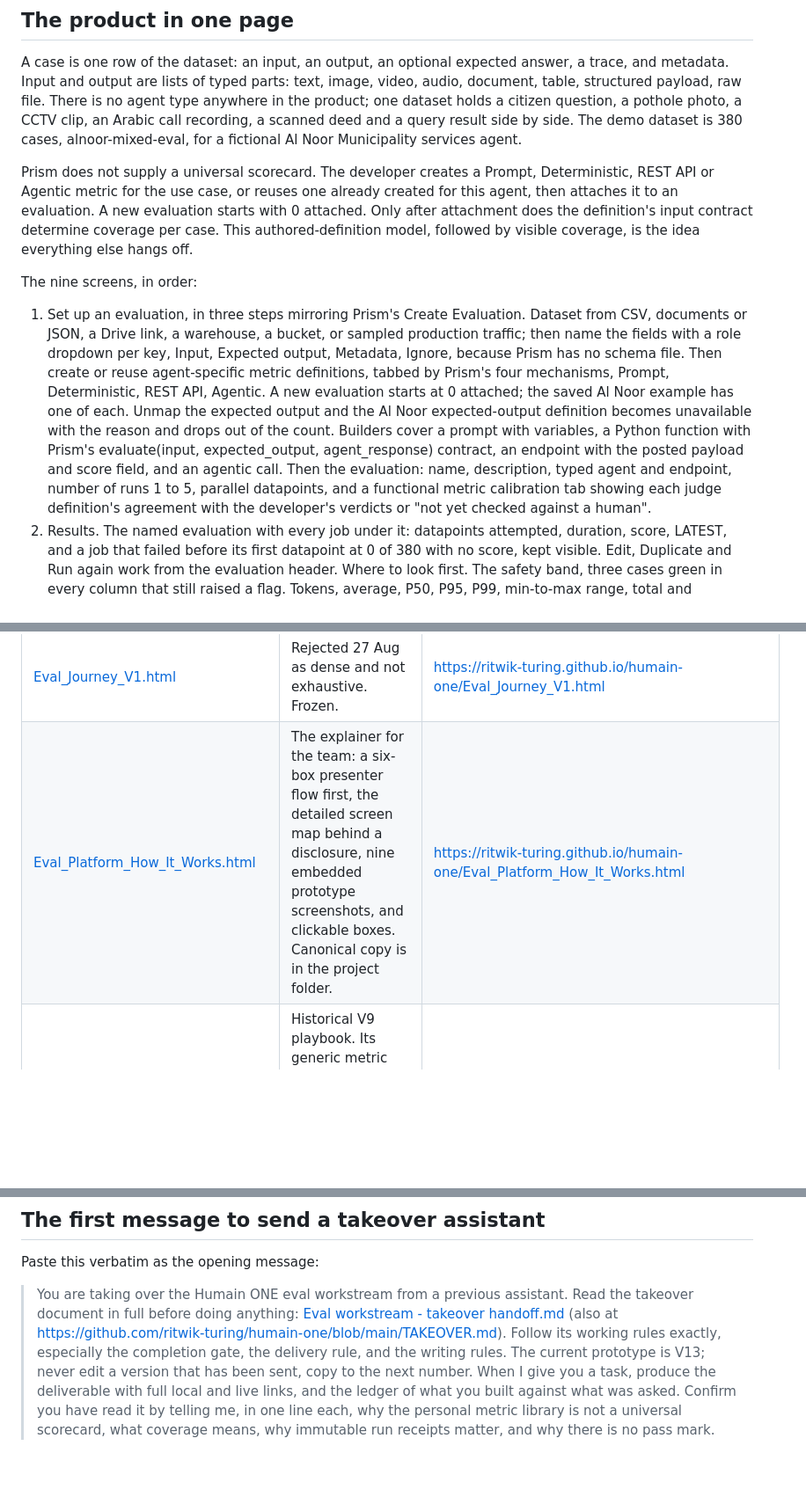
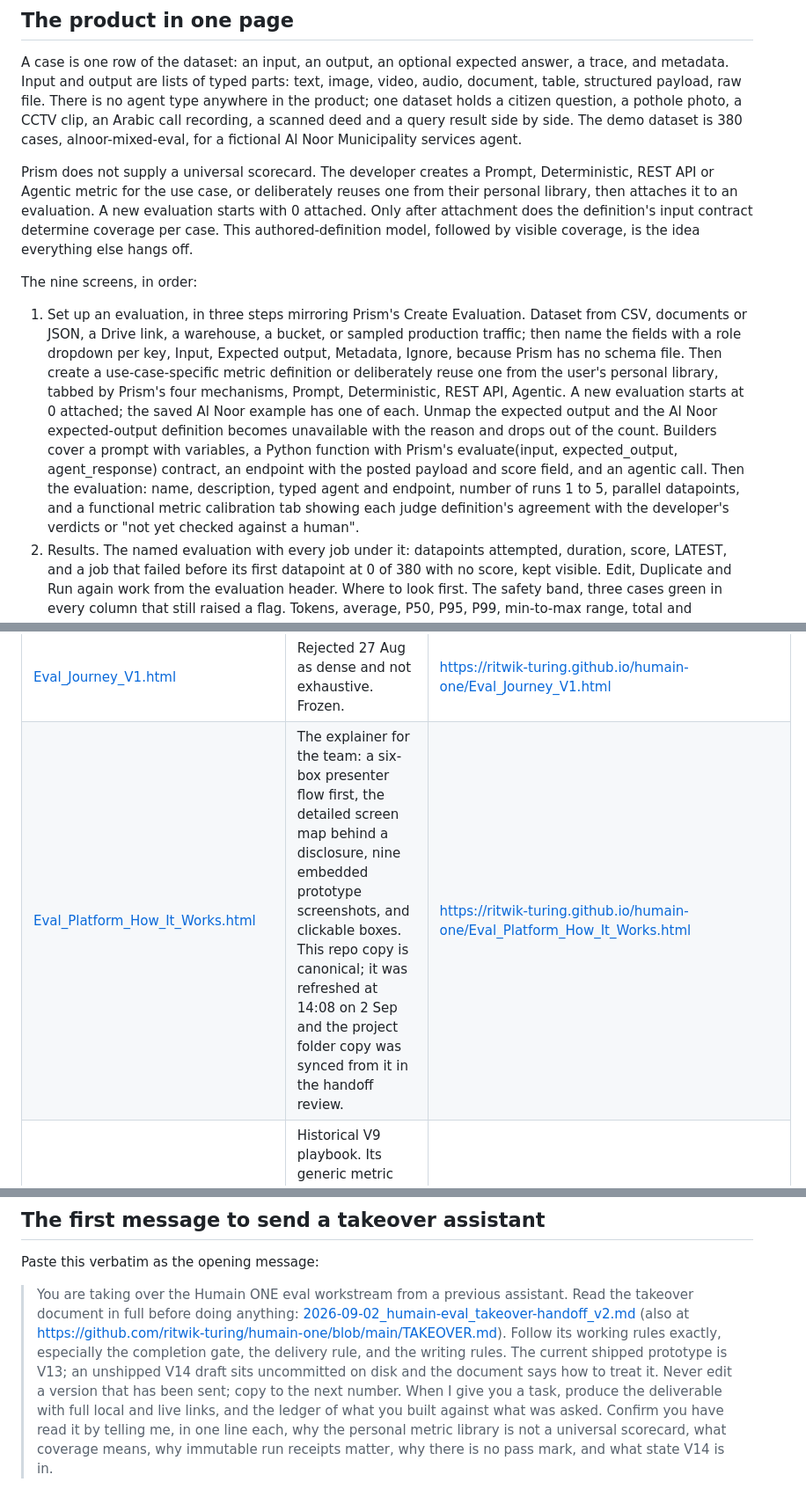
Before and after one commit to ritwik-turing/humain-one, a Markdown page: TAKEOVER.md, 3 parts joined by grey strips. Shown at 88% size. Rendered like a GitHub page; blank space fills up the shorter version.

```diff
--- a/TAKEOVER.md
+++ b/TAKEOVER.md
@@ -41,11 +43,11 @@ Read these before you form a view on Prism or on why the prototype looks the way
 
 A case is one row of the dataset: an input, an output, an optional expected answer, a trace, and metadata. Input and output are lists of typed parts: text, image, video, audio, document, table, structured payload, raw file. There is no agent type anywhere in the product; one dataset holds a citizen question, a pothole photo, a CCTV clip, an Arabic call recording, a scanned deed and a query result side by side. The demo dataset is 380 cases, alnoor-mixed-eval, for a fictional Al Noor Municipality services agent.
 
-Prism does not supply a universal scorecard. The developer creates a Prompt, Deterministic, REST API or Agentic metric for the use case, or reuses one already created for this agent, then attaches it to an evaluation. A new evaluation starts with 0 attached. Only after attachment does the definition's input contract determine coverage per case. This authored-definition model, followed by visible coverage, is the idea everything else hangs off.
+Prism does not supply a universal scorecard. The developer creates a Prompt, Deterministic, REST API or Agentic metric for the use case, or deliberately reuses one from their personal library, then attaches it to an evaluation. A new evaluation starts with 0 attached. Only after attachment does the definition's input contract determine coverage per case. This authored-definition model, followed by visible coverage, is the idea everything else hangs off.
 
 The nine screens, in order:
 
-1. Set up an evaluation, in three steps mirroring Prism's Create Evaluation. Dataset from CSV, documents or JSON, a Drive link, a warehouse, a bucket, or sampled production traffic; then name the fields with a role dropdown per key, Input, Expected output, Metadata, Ignore, because Prism has no schema file. Then create or reuse agent-specific metric definitions, tabbed by Prism's four mechanisms, Prompt, Deterministic, REST API, Agentic. A new evaluation starts at 0 attached; the saved Al Noor example has one of each. Unmap the expected output and the Al Noor expected-output definition becomes unavailable with the reason and drops out of the count. Builders cover a prompt with variables, a Python function with Prism's evaluate(input, expected_output, agent_response) contract, an endpoint with the posted payload and score field, and an agentic call. Then the evaluation: name, description, typed agent and endpoint, number of runs 1 to 5, parallel datapoints, and a functional metric calibration tab showing each judge definition's agreement with the developer's verdicts or "not yet checked against a human".
+1. Set up an evaluation, in three steps mirroring Prism's Create Evaluation. Dataset from CSV, documents or JSON, a Drive link, a warehouse, a bucket, or sampled production traffic; then name the fields with a role dropdown per key, Input, Expected output, Metadata, Ignore, because Prism has no schema file. Then create a use-case-specific metric definition or deliberately reuse one from the user's personal library, tabbed by Prism's four mechanisms, Prompt, Deterministic, REST API, Agentic. A new evaluation starts at 0 attached; the saved Al Noor example has one of each. Unmap the expected output and the Al Noor expected-output definition becomes unavailable with the reason and drops out of the count. Builders cover a prompt with variables, a Python function with Prism's evaluate(input, expected_output, agent_response) contract, an endpoint with the posted payload and score field, and an agentic call. Then the evaluation: name, description, typed agent and endpoint, number of runs 1 to 5, parallel datapoints, and a functional metric calibration tab showing each judge definition's agreement with the developer's verdicts or "not yet checked against a human".
 2. Results. The named evaluation with every job under it: datapoints attempted, duration, score, LATEST, and a job that failed before its first datapoint at 0 of 380 with no score, kept visible. Edit, Duplicate and Run again work from the evaluation header. Where to look first. The safety band, three cases green in every column that still raised a flag. Tokens, average, P50, P95, P99, min-to-max range, total and completion from Prism; cost derives from tokens, never an invented price. The score board with Average or Sum and a percent, 0 to 10, 0 to 1 scale. An opt in AI summary written from the job's numbers. The datapoint by metric grid, grey where a metric could not read a case. The complete results table with an attention filter, never a smaller table, and a metric scores toggle whose values reconcile with the grid.
 3. What the agent did: one case, every step with timing, what went in, what was expected, what came back, each rendered as its type.
 4. What went wrong: the developer's one sentence notes grouped, biggest group first.
@@ -140,7 +150,7 @@ Local root: [/Users/ritwikmac/Documents/GitHub/humain-one](file:///Users/ritwikm
 | [Eval_Journey_V3.html](file:///Users/ritwikmac/Documents/GitHub/humain-one/Eval_Journey_V3.html) | Two agent profiles with a switch. Superseded by V4's typed parts. | [https://ritwik-turing.github.io/humain-one/Eval_Journey_V3.html](https://ritwik-turing.github.io/humain-one/Eval_Journey_V3.html) |
 | [Eval_Journey_V2.html](file:///Users/ritwikmac/Documents/GitHub/humain-one/Eval_Journey_V2.html) | The version Ritesh reviewed on 28 Aug and called too question and answer shaped. Frozen. | [https://ritwik-turing.github.io/humain-one/Eval_Journey_V2.html](https://ritwik-turing.github.io/humain-one/Eval_Journey_V2.html) |
 | [Eval_Journey_V1.html](file:///Users/ritwikmac/Documents/GitHub/humain-one/Eval_Journey_V1.html) | Rejected 27 Aug as dense and not exhaustive. Frozen. | [https://ritwik-turing.github.io/humain-one/Eval_Journey_V1.html](https://ritwik-turing.github.io/humain-one/Eval_Journey_V1.html) |
-| [Eval_Platform_How_It_Works.html](file:///Users/ritwikmac/Documents/GitHub/humain-one/Eval_Platform_How_It_Works.html) | The explainer for the team: a six-box presenter flow first, the detailed screen map behind a disclosure, nine embedded prototype screenshots, and clickable boxes. Canonical copy is in the project folder. | [https://ritwik-turing.github.io/humain-one/Eval_Platform_How_It_Works.html](https://ritwik-turing.github.io/humain-one/Eval_Platform_How_It_Works.html) |
+| [Eval_Platform_How_It_Works.html](file:///Users/ritwikmac/Documents/GitHub/humain-one/Eval_Platform_How_It_Works.html) | The explainer for the team: a six-box presenter flow first, the detailed screen map behind a disclosure, nine embedded prototype screenshots, and clickable boxes. This repo copy is canonical; it was refreshed at 14:08 on 2 Sep and the project folder copy was synced from it in the handoff review. | [https://ritwik-turing.github.io/humain-one/Eval_Platform_How_It_Works.html](https://ritwik-turing.github.io/humain-one/Eval_Platform_How_It_Works.html) |
 | [Eval_Cheat_Sheet.html](file:///Users/ritwikmac/Documents/GitHub/humain-one/Eval_Cheat_Sheet.html) | Historical V9 playbook. Its generic metric palette is superseded and visibly labelled; use the current six-box explainer for V10. | [https://ritwik-turing.github.io/humain-one/Eval_Cheat_Sheet.html](https://ritwik-turing.github.io/humain-one/Eval_Cheat_Sheet.html) |
 | [Eval_Session_Runbook.html](file:///Users/ritwikmac/Documents/GitHub/humain-one/Eval_Session_Runbook.html) | Redirect stub to the playbook. Keep, old links point here. | [https://ritwik-turing.github.io/humain-one/Eval_Session_Runbook.html](https://ritwik-turing.github.io/humain-one/Eval_Session_Runbook.html) |
 | [Agent_Lifecycle_V12.html](file:///Users/ritwikmac/Documents/GitHub/humain-one/Agent_Lifecycle_V12.html) | The parent developer journey, nine steps. Evaluate is step 6 and links here from the rail. | [https://ritwik-turing.github.io/humain-one/Agent_Lifecycle_V12.html](https://ritwik-turing.github.io/humain-one/Agent_Lifecycle_V12.html) |
@@ -223,4 +235,4 @@ Root: [/Users/ritwikmac/.claude/projects/-Users-ritwikmac-Documents-Claude-Proje
 
 Paste this verbatim as the opening message:
 
-> You are taking over the Humain ONE eval workstream from a previous assistant. Read the takeover document in full before doing anything: [Eval workstream - takeover handoff.md](file:///Users/ritwikmac/Documents/Claude/Projects/Humain%20AI%20agent%20marketplace%20project%20by%20Turing/Eval%20workstream%20-%20takeover%20handoff.md) (also at https://github.com/ritwik-turing/humain-one/blob/main/TAKEOVER.md). Follow its working rules exactly, especially the completion gate, the delivery rule, and the writing rules. The current prototype is V13; never edit a version that has been sent, copy to the next number. When I give you a task, produce the deliverable with full local and live links, and the ledger of what you built against what was asked. Confirm you have read it by telling me, in one line each, why the personal metric library is not a universal scorecard, what coverage means, why immutable run receipts matter, and why there is no pass mark.
+> You are taking over the Humain ONE eval workstream from a previous assistant. Read the takeover document in full before doing anything: [2026-09-02_humain-eval_takeover-handoff_v2.md](file:///Users/ritwikmac/Documents/Claude/Projects/Humain%20AI%20agent%20marketplace%20project%20by%20Turing/2026-09-02_humain-eval_takeover-handoff_v2.md) (also at https://github.com/ritwik-turing/humain-one/blob/main/TAKEOVER.md). Follow its working rules exactly, especially the completion gate, the delivery rule, and the writing rules. The current shipped prototype is V13; an unshipped V14 draft sits uncommitted on disk and the document says how to treat it. Never edit a version that has been sent; copy to the next number. When I give you a task, produce the deliverable with full local and live links, and the ledger of what you built against what was asked. Confirm you have read it by telling me, in one line each, why the personal metric library is not a universal scorecard, what coverage means, why immutable run receipts matter, why there is no pass mark, and what state V14 is in.
```
Also changed, not shown: other parts of TAKEOVER.md (+28 -16 lines), HANDOFF.md (+4 -3 lines).
